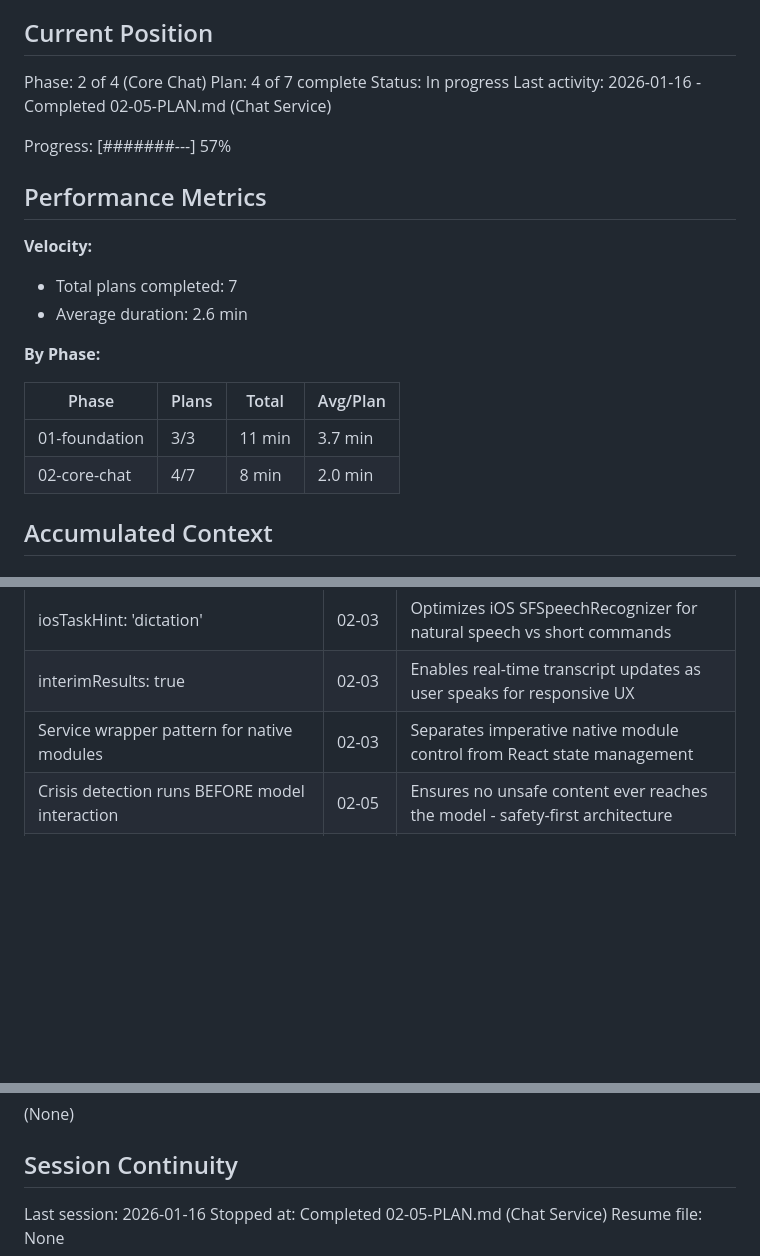
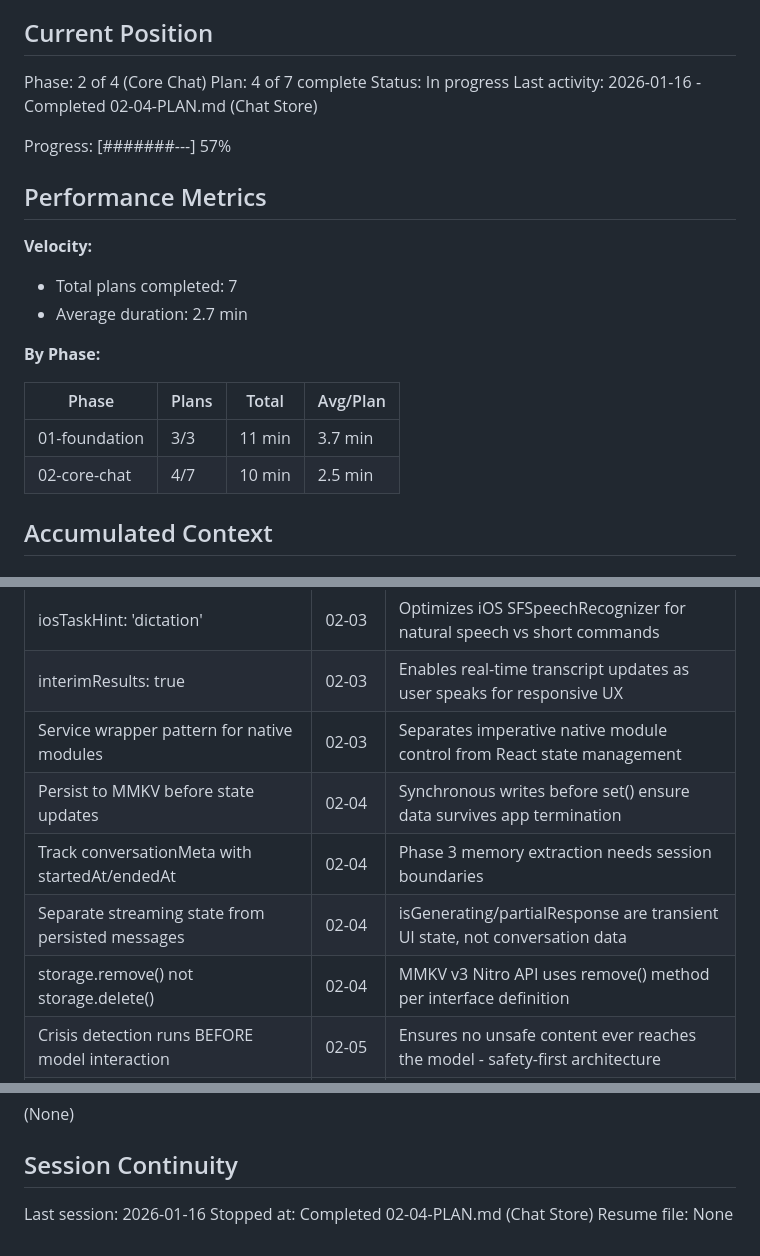
Before and after one commit to NoahNovickFaille/yvr-pitch-putt, a Markdown page: .planning/STATE.md, 3 parts joined by grey strips. Rendered like a GitHub page; blank space fills up the shorter version.

Commit message:
docs(02-04): complete Chat Store plan
Tasks completed: 2/2
- Task 1: Create Zustand chat store with MMKV persistence
- Task 2: Verify persistence and development logging

Accomplishments:
- Synchronous MMKV persistence prevents data loss on app termination
- Streaming state (isGenerating, partialResponse) enables real-time UI
- Conversation metadata tracks session boundaries for memory extraction
- Development logging provides debugging visibility

Auto-fixed: storage.remove() API method per MMKV v3 Nitro interface

SUMMARY: .planning/phases/02-core-chat/02-04-SUMMARY.md

```diff
--- a/.planning/STATE.md
+++ b/.planning/STATE.md
@@ -12,7 +12,7 @@ See: .planning/PROJECT.md
 Phase: 2 of 4 (Core Chat)
 Plan: 4 of 7 complete
 Status: In progress
-Last activity: 2026-01-16 - Completed 02-05-PLAN.md (Chat Service)
+Last activity: 2026-01-16 - Completed 02-04-PLAN.md (Chat Store)
 
 Progress: [#######---] 57%
 
@@ -20,14 +20,14 @@ Progress: [#######---] 57%
 
 **Velocity:**
 - Total plans completed: 7
-- Average duration: 2.6 min
+- Average duration: 2.7 min
 
 **By Phase:**
 
 | Phase | Plans | Total | Avg/Plan |
 |-------|-------|-------|----------|
 | 01-foundation | 3/3 | 11 min | 3.7 min |
-| 02-core-chat | 4/7 | 8 min | 2.0 min |
+| 02-core-chat | 4/7 | 10 min | 2.5 min |
 
 ## Accumulated Context
 
@@ -54,6 +54,10 @@ Progress: [#######---] 57%
 | iosTaskHint: 'dictation' | 02-03 | Optimizes iOS SFSpeechRecognizer for natural speech vs short commands |
 | interimResults: true | 02-03 | Enables real-time transcript updates as user speaks for responsive UX |
 | Service wrapper pattern for native modules | 02-03 | Separates imperative native module control from React state management |
+| Persist to MMKV before state updates | 02-04 | Synchronous writes before set() ensure data survives app termination |
+| Track conversationMeta with startedAt/endedAt | 02-04 | Phase 3 memory extraction needs session boundaries |
+| Separate streaming state from persisted messages | 02-04 | isGenerating/partialResponse are transient UI state, not conversation data |
+| storage.remove() not storage.delete() | 02-04 | MMKV v3 Nitro API uses remove() method per interface definition |
 | Crisis detection runs BEFORE model interaction | 02-05 | Ensures no unsafe content ever reaches the model - safety-first architecture |
 | Streaming via callback pattern | 02-05 | Simple callbacks (onToken, onComplete) over async generators for React integration |
 | continueAfterCrisis separate method | 02-05 | Explicit post-acknowledgment path without re-running crisis detection |
@@ -70,5 +74,5 @@ Progress: [#######---] 57%
 ## Session Continuity
 
 Last session: 2026-01-16
-Stopped at: Completed 02-05-PLAN.md (Chat Service)
+Stopped at: Completed 02-04-PLAN.md (Chat Store)
 Resume file: None
```
Also changed, not shown: 1 other file.
